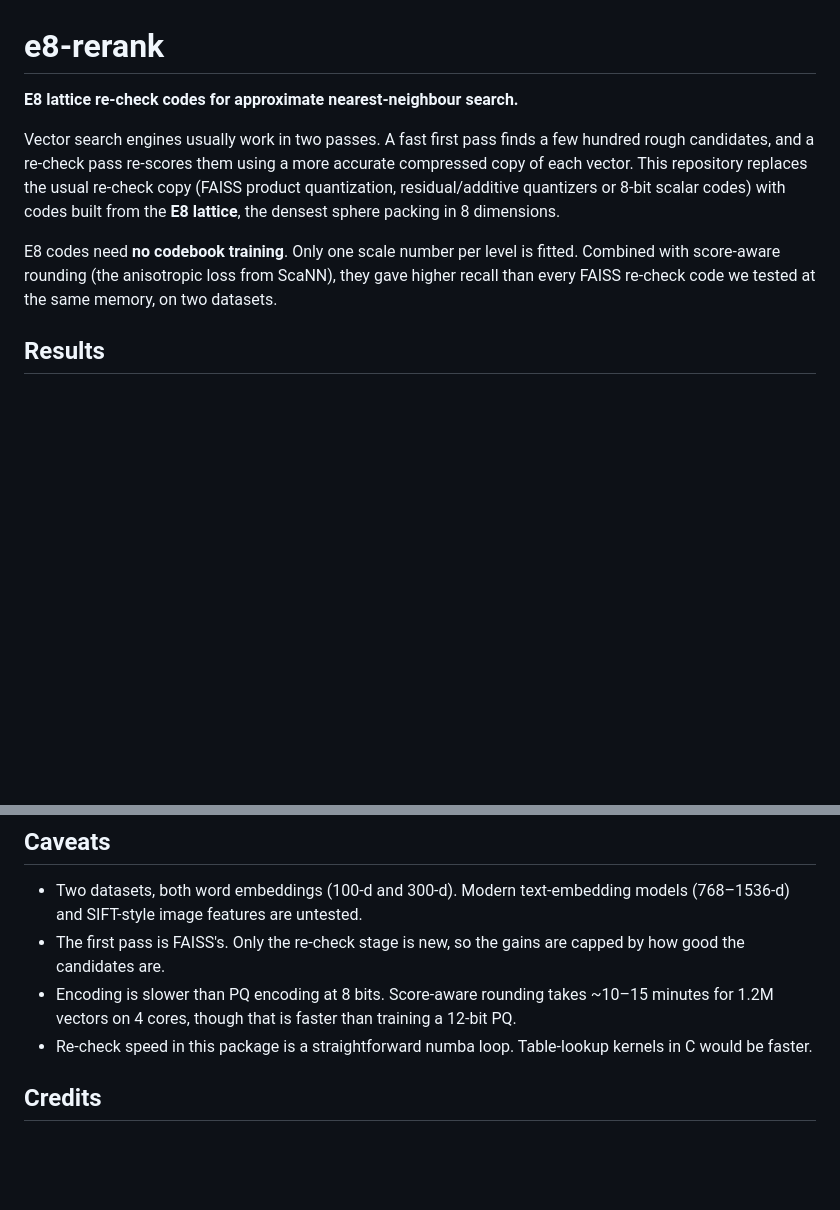
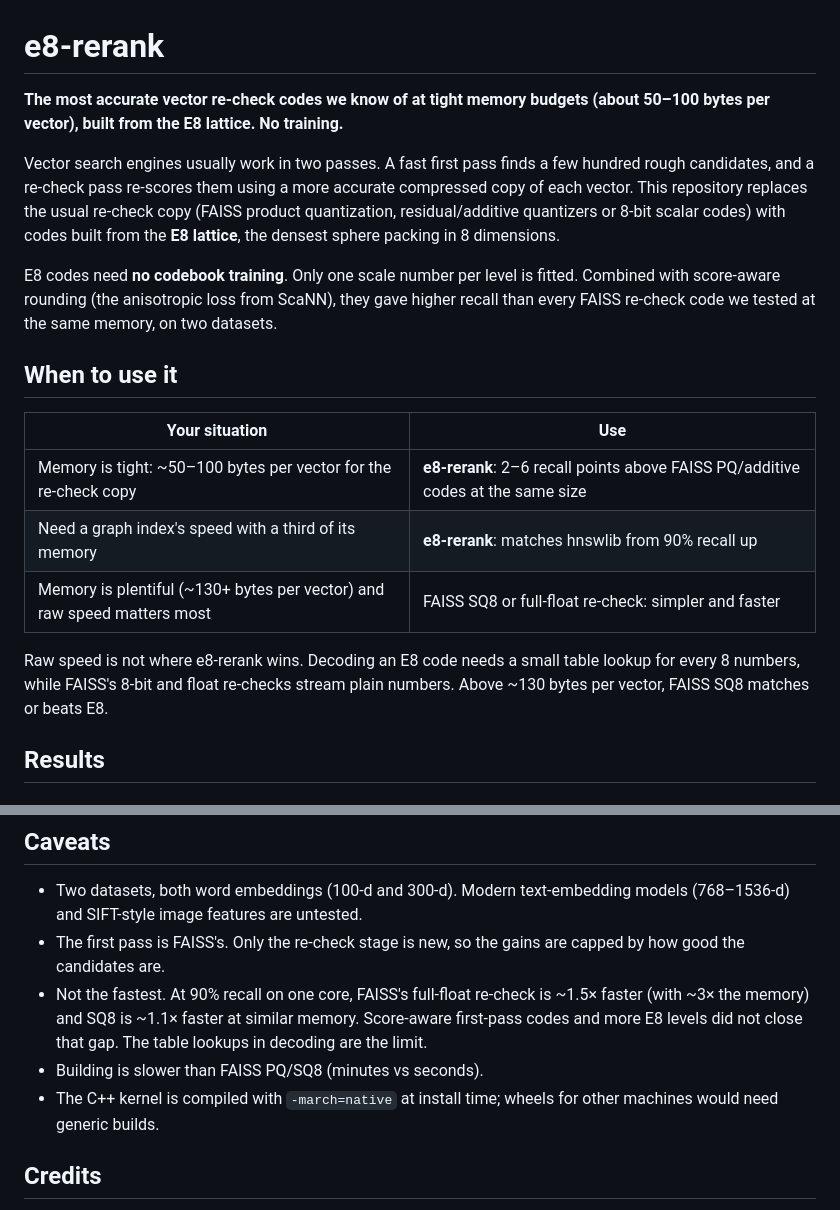
Before and after one commit to Bryan-Disch/e8-rerank, a Markdown page: README.md, 2 parts joined by grey strips. Drawn GitHub-style; blank space fills up the shorter version.

```diff
--- a/README.md
+++ b/README.md
@@ -1,6 +1,7 @@
 # e8-rerank
 
-**E8 lattice re-check codes for approximate nearest-neighbour search.**
+**The most accurate vector re-check codes we know of at tight memory budgets
+(about 50–100 bytes per vector), built from the E8 lattice. No training.**
 
 Vector search engines usually work in two passes. A fast first pass finds a
 few hundred rough candidates, and a re-check pass re-scores them using a
@@ -13,6 +14,19 @@ E8 codes need **no codebook training**. Only one scale number per level is
 fitted. Combined with score-aware rounding (the anisotropic loss from
 ScaNN), they gave higher recall than every FAISS re-check code we tested at
 the same memory, on two datasets.
+
+## When to use it
+
+| Your situation | Use |
+|---|---|
+| Memory is tight: ~50–100 bytes per vector for the re-check copy | **e8-rerank**: 2–6 recall points above FAISS PQ/additive codes at the same size |
+| Need a graph index's speed with a third of its memory | **e8-rerank**: matches hnswlib from 90% recall up |
+| Memory is plentiful (~130+ bytes per vector) and raw speed matters most | FAISS SQ8 or full-float re-check: simpler and faster |
+
+Raw speed is not where e8-rerank wins. Decoding an E8 code needs a small
+table lookup for every 8 numbers, while FAISS's 8-bit and float re-checks
+stream plain numbers. Above ~130 bytes per vector, FAISS SQ8 matches or
+beats E8.
 
 ## Results
 
@@ -135,11 +190,13 @@ memory with no training.
   untested.
 - The first pass is FAISS's. Only the re-check stage is new, so the gains
   are capped by how good the candidates are.
-- Encoding is slower than PQ encoding at 8 bits. Score-aware rounding takes
-  ~10–15 minutes for 1.2M vectors on 4 cores, though that is faster than
-  training a 12-bit PQ.
-- Re-check speed in this package is a straightforward numba loop.
-  Table-lookup kernels in C would be faster.
+- Not the fastest. At 90% recall on one core, FAISS's full-float re-check
+  is ~1.5× faster (with ~3× the memory) and SQ8 is ~1.1× faster at similar
+  memory. Score-aware first-pass codes and more E8 levels did not close
+  that gap. The table lookups in decoding are the limit.
+- Building is slower than FAISS PQ/SQ8 (minutes vs seconds).
+- The C++ kernel is compiled with `-march=native` at install time; wheels
+  for other machines would need generic builds.
 
 ## Credits
 
```
Also changed, not shown: other parts of README.md (+57 -16 lines), results/ann_benchmarks_glove100.png (added), 13 other files.
